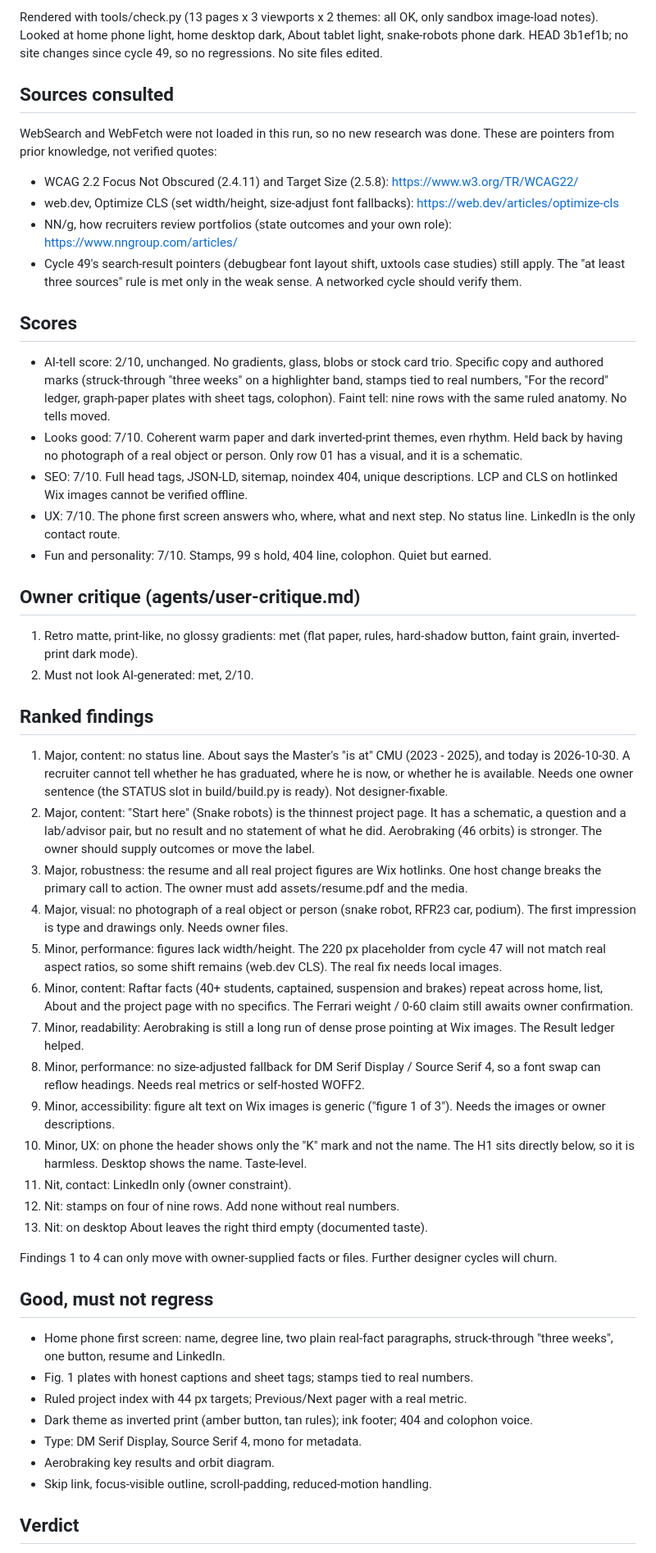
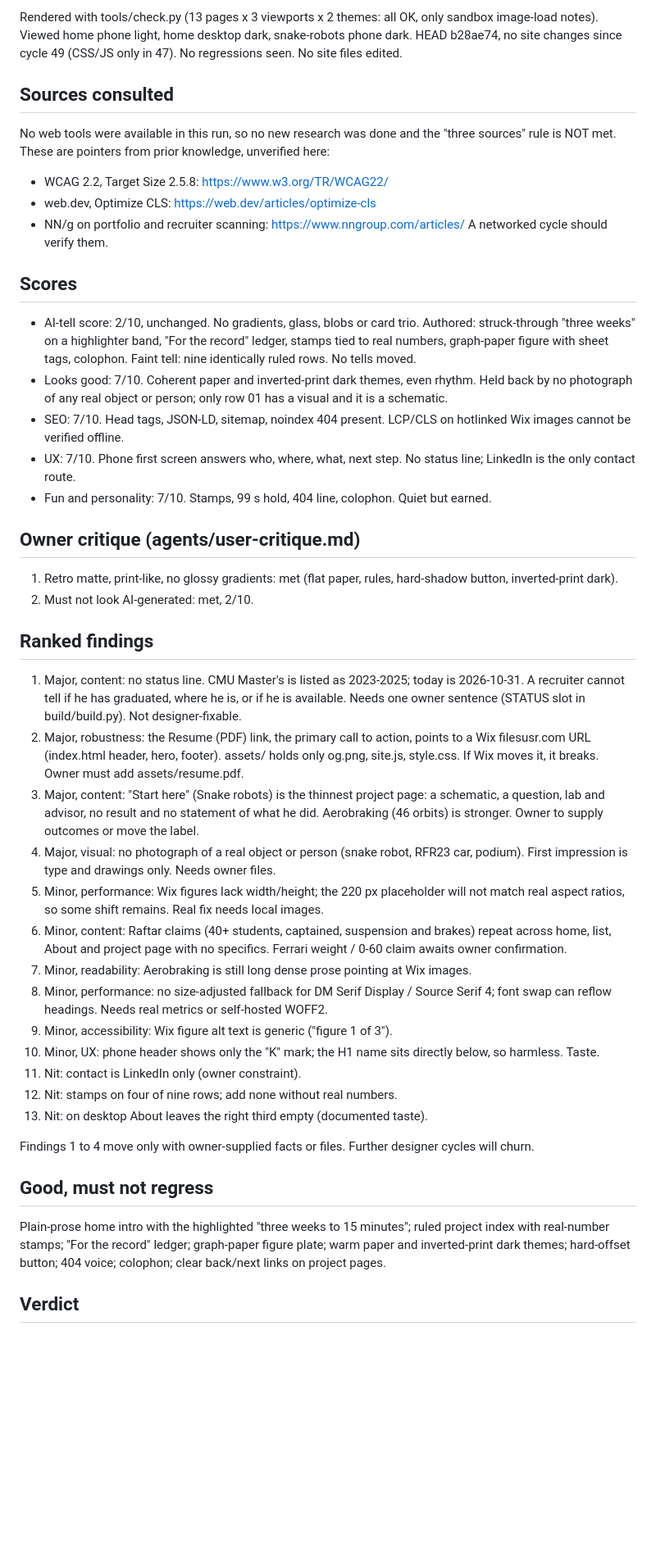
Before and after one commit to kmkar31/website, a Markdown page: agents/critique-latest.md, the part around one of its changes. Shown at 82% size. GitHub-like rendering; blank space fills up the shorter version.

```diff
--- a/agents/critique-latest.md
+++ b/agents/critique-latest.md
@@ -2,49 +2,42 @@
 
-Rendered with tools/check.py (13 pages x 3 viewports x 2 themes: all OK, only sandbox image-load notes). Looked at home phone light, home desktop dark, About tablet light, snake-robots phone dark. HEAD 3b1ef1b; no site changes since cycle 49, so no regressions. No site files edited.
+Rendered with tools/check.py (13 pages x 3 viewports x 2 themes: all OK, only sandbox image-load notes). Viewed home phone light, home desktop dark, snake-robots phone dark. HEAD b28ae74, no site changes since cycle 49 (CSS/JS only in 47). No regressions seen. No site files edited.
 
 ## Sources consulted
-WebSearch and WebFetch were not loaded in this run, so no new research was done. These are pointers from prior knowledge, not verified quotes:
-- WCAG 2.2 Focus Not Obscured (2.4.11) and Target Size (2.5.8): https://www.w3.org/TR/WCAG22/
-- web.dev, Optimize CLS (set width/height, size-adjust font fallbacks): https://web.dev/articles/optimize-cls
-- NN/g, how recruiters review portfolios (state outcomes and your own role): https://www.nngroup.com/articles/
-- Cycle 49's search-result pointers (debugbear font layout shift, uxtools case studies) still apply.
-The "at least three sources" rule is met only in the weak sense. A networked cycle should verify them.
+No web tools were available in this run, so no new research was done and the "three sources" rule is NOT met. These are pointers from prior knowledge, unverified here:
+- WCAG 2.2, Target Size 2.5.8: https://www.w3.org/TR/WCAG22/
+- web.dev, Optimize CLS: https://web.dev/articles/optimize-cls
+- NN/g on portfolio and recruiter scanning: https://www.nngroup.com/articles/
+A networked cycle should verify them.
 
 ## Scores
-- AI-tell score: 2/10, unchanged. No gradients, glass, blobs or stock card trio. Specific copy and authored marks (struck-through "three weeks" on a highlighter band, stamps tied to real numbers, "For the record" ledger, graph-paper plates with sheet tags, colophon). Faint tell: nine rows with the same ruled anatomy. No tells moved.
-- Looks good: 7/10. Coherent warm paper and dark inverted-print themes, even rhythm. Held back by having no photograph of a real object or person. Only row 01 has a visual, and it is a schematic.
-- SEO: 7/10. Full head tags, JSON-LD, sitemap, noindex 404, unique descriptions. LCP and CLS on hotlinked Wix images cannot be verified offline.
-- UX: 7/10. The phone first screen answers who, where, what and next step. No status line. LinkedIn is the only contact route.
+- AI-tell score: 2/10, unchanged. No gradients, glass, blobs or card trio. Authored: struck-through "three weeks" on a highlighter band, "For the record" ledger, stamps tied to real numbers, graph-paper figure with sheet tags, colophon. Faint tell: nine identically ruled rows. No tells moved.
+- Looks good: 7/10. Coherent paper and inverted-print dark themes, even rhythm. Held back by no photograph of any real object or person; only row 01 has a visual and it is a schematic.
+- SEO: 7/10. Head tags, JSON-LD, sitemap, noindex 404 present. LCP/CLS on hotlinked Wix images cannot be verified offline.
+- UX: 7/10. Phone first screen answers who, where, what, next step. No status line; LinkedIn is the only contact route.
 - Fun and personality: 7/10. Stamps, 99 s hold, 404 line, colophon. Quiet but earned.
 
 ## Owner critique (agents/user-critique.md)
-1. Retro matte, print-like, no glossy gradients: met (flat paper, rules, hard-shadow button, faint grain, inverted-print dark mode).
+1. Retro matte, print-like, no glossy gradients: met (flat paper, rules, hard-shadow button, inverted-print dark).
 2. Must not look AI-generated: met, 2/10.
 
 ## Ranked findings
-1. Major, content: no status line. About says the Master's "is at" CMU (2023 - 2025), and today is 2026-10-30. A recruiter cannot tell whether he has graduated, where he is now, or whether he is available. Needs one owner sentence (the STATUS slot in build/build.py is ready). Not designer-fixable.
-2. Major, content: "Start here" (Snake robots) is the thinnest project page. It has a schematic, a question and a lab/advisor pair, but no result and no statement of what he did. Aerobraking (46 orbits) is stronger. The owner should supply outcomes or move the label.
-3. Major, robustness: the resume and all real project figures are Wix hotlinks. One host change breaks the primary call to action. The owner must add assets/resume.pdf and the media.
-4. Major, visual: no photograph of a real object or person (snake robot, RFR23 car, podium). The first impression is type and drawings only. Needs owner files.
-5. Minor, performance: figures lack width/height. The 220 px placeholder from cycle 47 will not match real aspect ratios, so some shift remains (web.dev CLS). The real fix needs local images.
-6. Minor, content: Raftar facts (40+ students, captained, suspension and brakes) repeat across home, list, About and the project page with no specifics. The Ferrari weight / 0-60 claim still awaits owner confirmation.
-7. Minor, readability: Aerobraking is still a long run of dense prose pointing at Wix images. The Result ledger helped.
-8. Minor, performance: no size-adjusted fallback for DM Serif Display / Source Serif 4, so a font swap can reflow headings. Needs real metrics or self-hosted WOFF2.
-9. Minor, accessibility: figure alt text on Wix images is generic ("figure 1 of 3"). Needs the images or owner descriptions.
-10. Minor, UX: on phone the header shows only the "K" mark and not the name. The H1 sits directly below, so it is harmless. Desktop shows the name. Taste-level.
-11. Nit, contact: LinkedIn only (owner constraint).
-12. Nit: stamps on four of nine rows. Add none without real numbers.
+1. Major, content: no status line. CMU Master's is listed as 2023-2025; today is 2026-10-31. A recruiter cannot tell if he has graduated, where he is, or if he is available. Needs one owner sentence (STATUS slot in build/build.py). Not designer-fixable.
+2. Major, robustness: the Resume (PDF) link, the primary call to action, points to a Wix filesusr.com URL (index.html header, hero, footer). assets/ holds only og.png, site.js, style.css. If Wix moves it, it breaks. Owner must add assets/resume.pdf.
+3. Major, content: "Start here" (Snake robots) is the thinnest project page: a schematic, a question, lab and advisor, no result and no statement of what he did. Aerobraking (46 orbits) is stronger. Owner to supply outcomes or move the label.
+4. Major, visual: no photograph of a real object or person (snake robot, RFR23 car, podium). First impression is type and drawings only. Needs owner files.
+5. Minor, performance: Wix figures lack width/height; the 220 px placeholder will not match real aspect ratios, so some shift remains. Real fix needs local images.
+6. Minor, content: Raftar claims (40+ students, captained, suspension and brakes) repeat across home, list, About and project page with no specifics. Ferrari weight / 0-60 claim awaits owner confirmation.
+7. Minor, readability: Aerobraking is still long dense prose pointing at Wix images.
+8. Minor, performance: no size-adjusted fallback for DM Serif Display / Source Serif 4; font swap can reflow headings. Needs real metrics or self-hosted WOFF2.
+9. Minor, accessibility: Wix figure alt text is generic ("figure 1 of 3").
+10. Minor, UX: phone header shows only the "K" mark; the H1 name sits directly below, so harmless. Taste.
+11. Nit: contact is LinkedIn only (owner constraint).
+12. Nit: stamps on four of nine rows; add none without real numbers.
 13. Nit: on desktop About leaves the right third empty (documented taste).
 
-Findings 1 to 4 can only move with owner-supplied facts or files. Further designer cycles will churn.
+Findings 1 to 4 move only with owner-supplied facts or files. Further designer cycles will churn.
 
 ## Good, must not regress
-- Home phone first screen: name, degree line, two plain real-fact paragraphs, struck-through "three weeks", one button, resume and LinkedIn.
-- Fig. 1 plates with honest captions and sheet tags; stamps tied to real numbers.
-- Ruled project index with 44 px targets; Previous/Next pager with a real metric.
-- Dark theme as inverted print (amber button, tan rules); ink footer; 404 and colophon voice.
-- Type: DM Serif Display, Source Serif 4, mono for metadata.
-- Aerobraking key results and orbit diagram.
-- Skip link, focus-visible outline, scroll-padding, reduced-motion handling.
+Plain-prose home intro with the highlighted "three weeks to 15 minutes"; ruled project index with real-number stamps; "For the record" ledger; graph-paper figure plate; warm paper and inverted-print dark themes; hard-offset button; 404 voice; colophon; clear back/next links on project pages.
 
 ## Verdict
```
Also changed, not shown: other parts of agents/critique-latest.md (+2 -2 lines), agents/LOG.md (+13 -0 lines).
